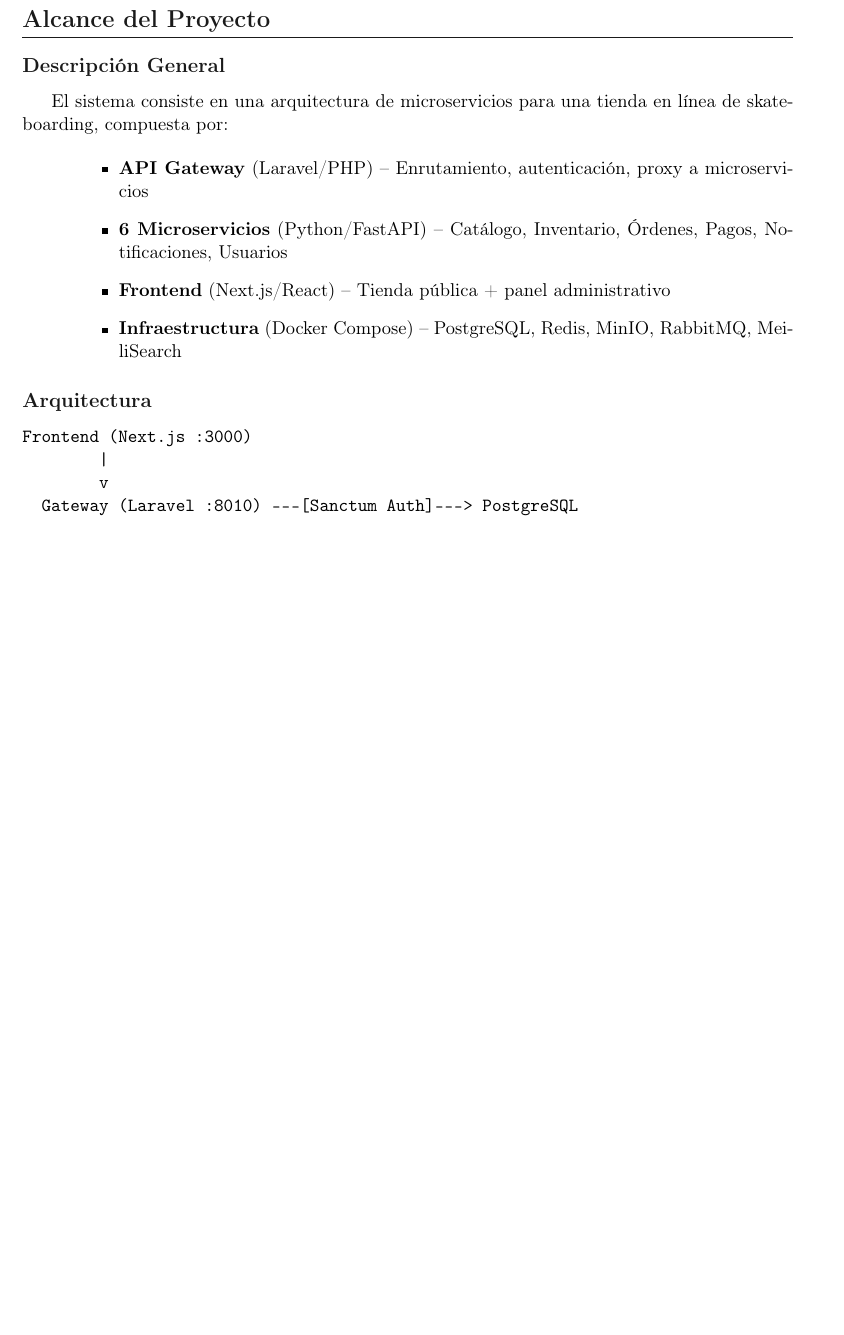
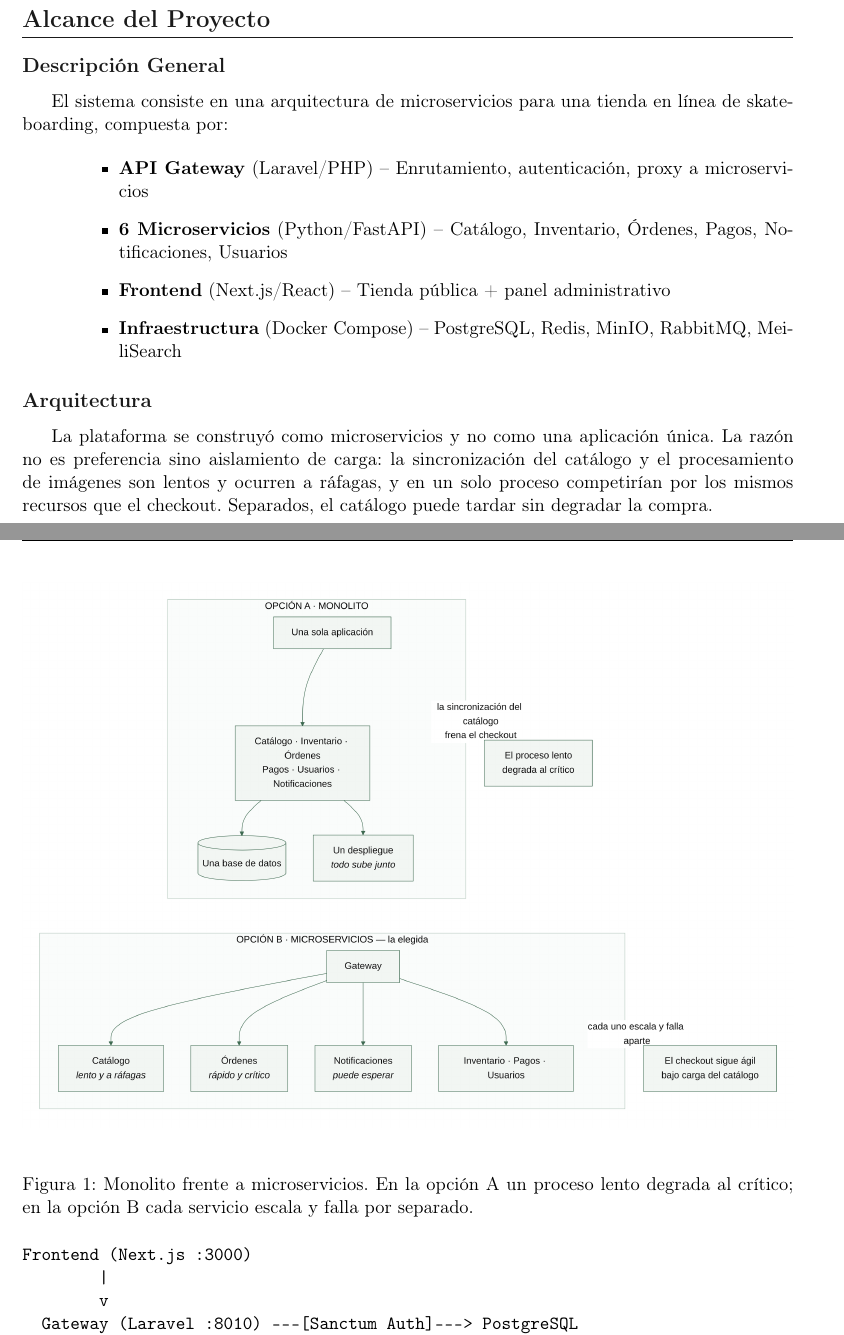
Before and after one commit to macreat/laVillaSB, a LaTeX document (docs/PRD-LaVillaAPI.tex): part of page 4 of 18 before the commit and two parts of pages 4 and 5 of 19 after it, the two joined at a grey line, cut so that both start at the same text, the shorter picture padded with empty space. Compiled offline with pdfLaTeX.

Commit message:
docs(prd): bound figure heights and add the monolith comparison
Every figure was set with width=\textwidth alone, which fixes the width and
lets the height fall where it may. The functional block diagram is a 1.30
ratio and would run past the bottom margin on a smaller text block. Adding
height=0.74\textheight with keepaspectratio turns the pair into a bounding
box, so each diagram scales to whichever limit it hits first.

Also adds the monolith-versus-microservices figure to Alcance/Arquitectura,
where the shape is first described, with the load-isolation reason stated
before the diagram rather than left implicit.

Compiled and verified: exit 0, zero errors, zero overfull vboxes, and all
four images confirmed embedded at 3000px wide.

```diff
--- a/docs/PRD-LaVillaAPI.tex
+++ b/docs/PRD-LaVillaAPI.tex
@@ -132,6 +132,14 @@
 \end{itemize}
 
 \subsection{Arquitectura}
+
+La plataforma se construyó como microservicios y no como una aplicación única. La razón no es preferencia sino aislamiento de carga: la sincronización del catálogo y el procesamiento de imágenes son lentos y ocurren a ráfagas, y en un solo proceso competirían por los mismos recursos que el checkout. Separados, el catálogo puede tardar sin degradar la compra.
+
+\begin{figure}[H]
+\centering
+\includegraphics[width=\textwidth,height=0.74\textheight,keepaspectratio]{diagrams/monolito-vs-microservicios.png}
+\caption{Monolito frente a microservicios. En la opción A un proceso lento degrada al crítico; en la opción B cada servicio escala y falla por separado.}
+\end{figure}
 
 \begin{verbatim}
 Frontend (Next.js :3000)
```
Also changed, not shown: docs/PRD-LaVillaAPI.tex (6 more changed lines).
